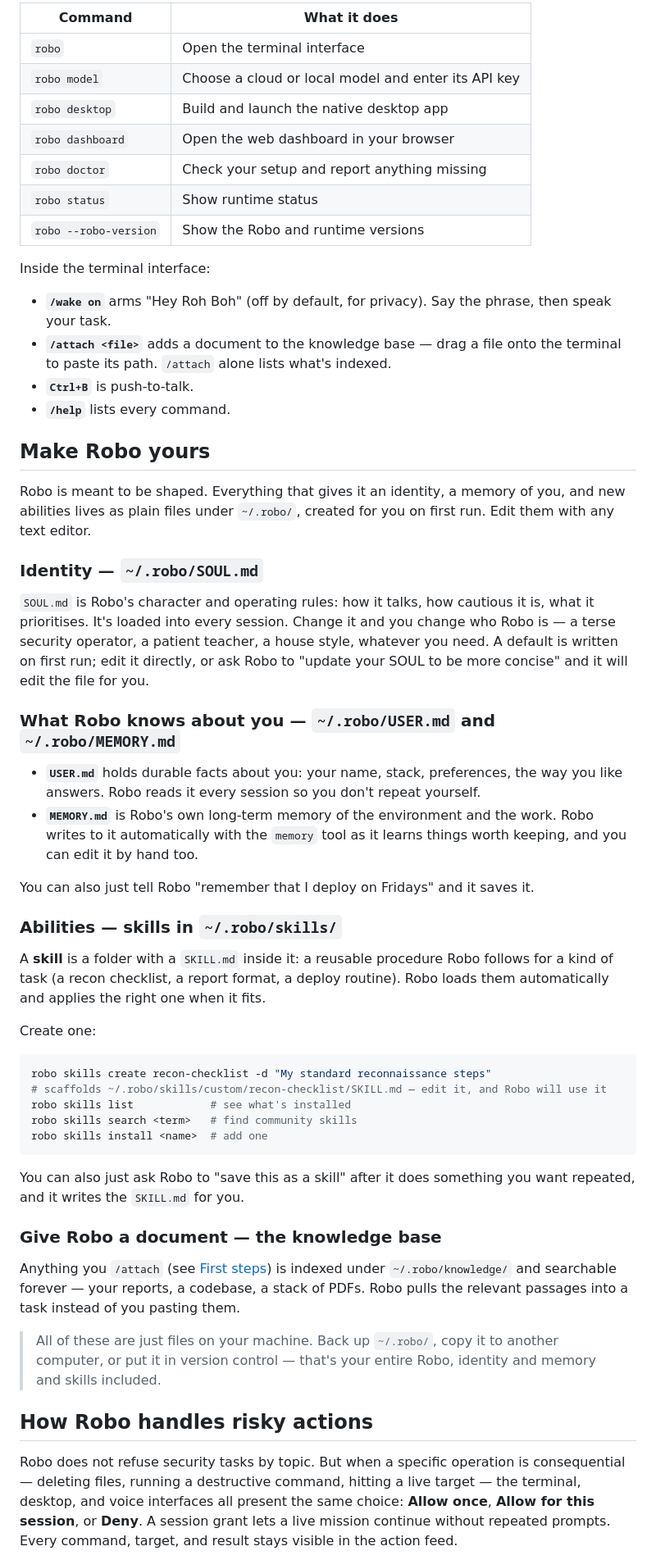
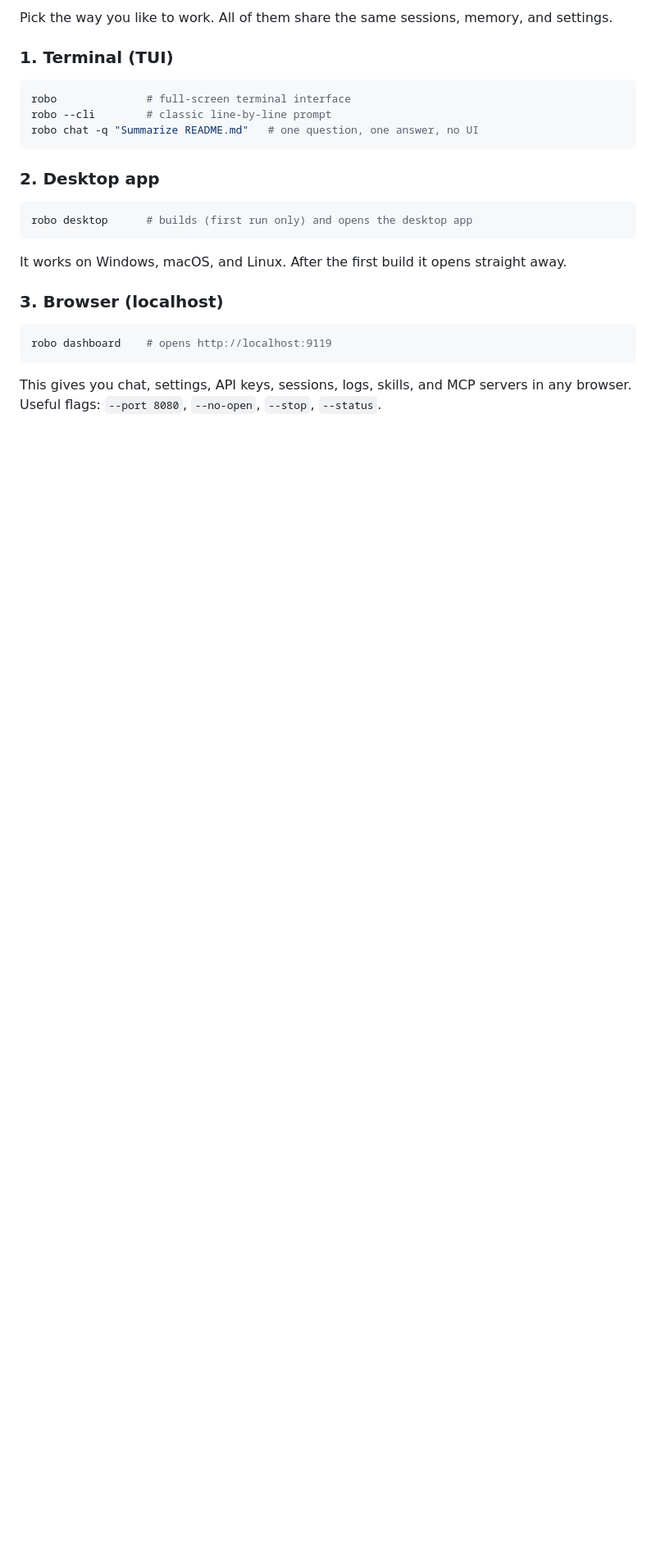
Before and after one commit to igniteenow/robo, a Markdown page: README.md, the part around one of its changes. Shown at 82% size. Rendered like a GitHub page; blank space fills up the shorter version.

````diff
--- a/README.md
+++ b/README.md
@@ -89,85 +69,30 @@ anything, is missing and how to add it.
 
-| Command | What it does |
-|---|---|
-| `robo` | Open the terminal interface |
-| `robo model` | Choose a cloud or local model and enter its API key |
-| `robo desktop` | Build and launch the native desktop app |
-| `robo dashboard` | Open the web dashboard in your browser |
-| `robo doctor` | Check your setup and report anything missing |
-| `robo status` | Show runtime status |
-| `robo --robo-version` | Show the Robo and runtime versions |
+Pick the way you like to work. All of them share the same sessions, memory, and
+settings.
 
-Inside the terminal interface:
-
-- **`/wake on`** arms "Hey Roh Boh" (off by default, for privacy). Say the
-  phrase, then speak your task.
-- **`/attach <file>`** adds a document to the knowledge base — drag a file onto
-  the terminal to paste its path. `/attach` alone lists what's indexed.
-- **`Ctrl+B`** is push-to-talk.
-- **`/help`** lists every command.
-
-## Make Robo yours
-
-Robo is meant to be shaped. Everything that gives it an identity, a memory of
-you, and new abilities lives as plain files under `~/.robo/`, created for you on
-first run. Edit them with any text editor.
-
-### Identity — `~/.robo/SOUL.md`
-
-`SOUL.md` is Robo's character and operating rules: how it talks, how cautious it
-is, what it prioritises. It's loaded into every session. Change it and you
-change who Robo is — a terse security operator, a patient teacher, a house
-style, whatever you need. A default is written on first run; edit it directly,
-or ask Robo to "update your SOUL to be more concise" and it will edit the file
-for you.
-
-### What Robo knows about you — `~/.robo/USER.md` and `~/.robo/MEMORY.md`
-
-- **`USER.md`** holds durable facts about you: your name, stack, preferences,
-  the way you like answers. Robo reads it every session so you don't repeat
-  yourself.
-- **`MEMORY.md`** is Robo's own long-term memory of the environment and the
-  work. Robo writes to it automatically with the `memory` tool as it learns
-  things worth keeping, and you can edit it by hand too.
-
-You can also just tell Robo "remember that I deploy on Fridays" and it saves it.
-
-### Abilities — skills in `~/.robo/skills/`
-
-A **skill** is a folder with a `SKILL.md` inside it: a reusable procedure Robo
-follows for a kind of task (a recon checklist, a report format, a deploy
-routine). Robo loads them automatically and applies the right one when it fits.
-
-Create one:
+### 1. Terminal (TUI)
 
 ```bash
-robo skills create recon-checklist -d "My standard reconnaissance steps"
-# scaffolds ~/.robo/skills/custom/recon-checklist/SKILL.md — edit it, and Robo will use it
-robo skills list            # see what's installed
-robo skills search <term>   # find community skills
-robo skills install <name>  # add one
+robo              # full-screen terminal interface
+robo --cli        # classic line-by-line prompt
+robo chat -q "Summarize README.md"   # one question, one answer, no UI
 ```
 
-You can also just ask Robo to "save this as a skill" after it does something you
-want repeated, and it writes the `SKILL.md` for you.
+### 2. Desktop app
 
-### Give Robo a document — the knowledge base
+```bash
+robo desktop      # builds (first run only) and opens the desktop app
+```
 
-Anything you `/attach` (see [First steps](#first-steps)) is indexed under
-`~/.robo/knowledge/` and searchable forever — your reports, a codebase, a stack
-of PDFs. Robo pulls the relevant passages into a task instead of you pasting
-them.
+It works on Windows, macOS, and Linux. After the first build it opens straight
+away.
 
-> All of these are just files on your machine. Back up `~/.robo/`, copy it to
-> another computer, or put it in version control — that's your entire Robo,
-> identity and memory and skills included.
+### 3. Browser (localhost)
 
-## How Robo handles risky actions
+```bash
+robo dashboard    # opens http://localhost:9119
+```
 
-Robo does not refuse security tasks by topic. But when a specific operation is
-consequential — deleting files, running a destructive command, hitting a live
-target — the terminal, desktop, and voice interfaces all present the same
-choice: **Allow once**, **Allow for this session**, or **Deny**. A session grant
-lets a live mission continue without repeated prompts. Every command, target,
-and result stays visible in the action feed.
+This gives you chat, settings, API keys, sessions, logs, skills, and MCP servers
+in any browser. Useful flags: `--port 8080`, `--no-open`, `--stop`, `--status`.
 
````
Also changed, not shown: other parts of README.md (+117 -78 lines).
